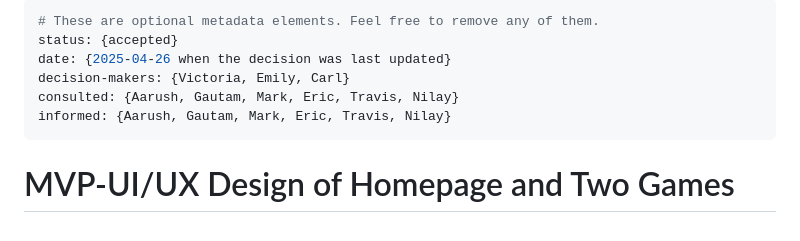
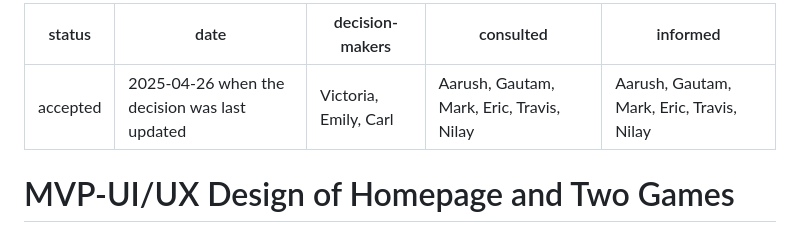
Before and after one commit to cse110-sp25-group14/cse110-sp25-group14, a Markdown page: specs/adrs/adr-1-homepage.md, the part around the change. Drawn GitHub-style.

```diff
--- a/specs/adrs/adr-1-homepage.md
+++ b/specs/adrs/adr-1-homepage.md
@@ -1,11 +1,7 @@
----
-# These are optional metadata elements. Feel free to remove any of them.
-status: {accepted}
-date: {2025-04-26 when the decision was last updated}
-decision-makers: {Victoria, Emily, Carl}
-consulted: {Aarush, Gautam, Mark, Eric, Travis, Nilay}
-informed: {Aarush, Gautam, Mark, Eric, Travis, Nilay}
----
+| status | date | decision-makers | consulted | informed |
+| --- | --- | --- | --- | --- |
+| accepted | 2025-04-26 when the decision was last updated | Victoria, Emily, Carl | Aarush, Gautam, Mark, Eric, Travis, Nilay | Aarush, Gautam, Mark, Eric, Travis, Nilay |
+
 
 # MVP-UI/UX Design of Homepage and Two Games
 
```
